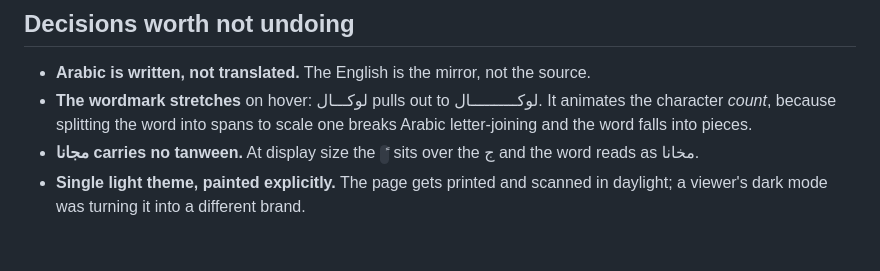
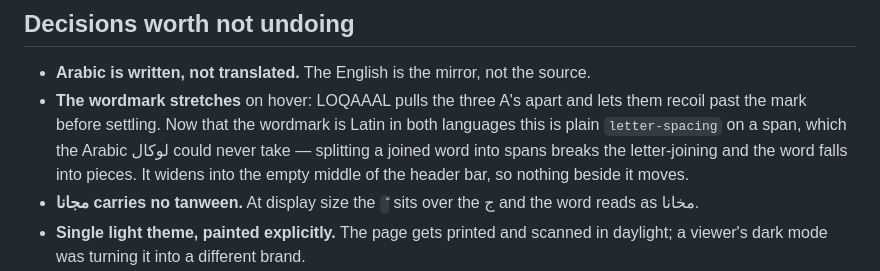
Before and after one commit to ebneely/loqal-advertise, a Markdown page: README.md, the part around the change. GitHub-like rendering; blank space fills up the shorter version.

Commit message:
docs: the wordmark note describes the animation that is actually there
It still described the Arabic character-count stretch, which went when the
wordmark became Latin in both languages. The reason it was written that way —
splitting a joined Arabic word into spans breaks letter-joining — is worth
keeping, so it stays as the reason the Latin mark can do what لوكال could not.

```diff
--- a/README.md
+++ b/README.md
@@ -24,7 +24,7 @@ The form does not post anywhere. It opens **WhatsApp** to `01559959890` with eve
 ## Decisions worth not undoing
 
 - **Arabic is written, not translated.** The English is the mirror, not the source.
-- **The wordmark stretches** on hover: لوكـــال pulls out to لوكــــــــــال. It animates the character *count*, because splitting the word into spans to scale one breaks Arabic letter-joining and the word falls into pieces.
+- **The wordmark stretches** on hover: LOQAAAL pulls the three A's apart and lets them recoil past the mark before settling. Now that the wordmark is Latin in both languages this is plain `letter-spacing` on a span, which the Arabic لوكال could never take — splitting a joined word into spans breaks the letter-joining and the word falls into pieces. It widens into the empty middle of the header bar, so nothing beside it moves.
 - **مجانا carries no tanween.** At display size the `ً` sits over the ج and the word reads as مخانا.
 - **Single light theme, painted explicitly.** The page gets printed and scanned in daylight; a viewer's dark mode was turning it into a different brand.
 - **Smooth scrolling is opt-in from JS.** Left on in CSS, a script error would pin the wrapper and make the whole document unscrollable.
```
